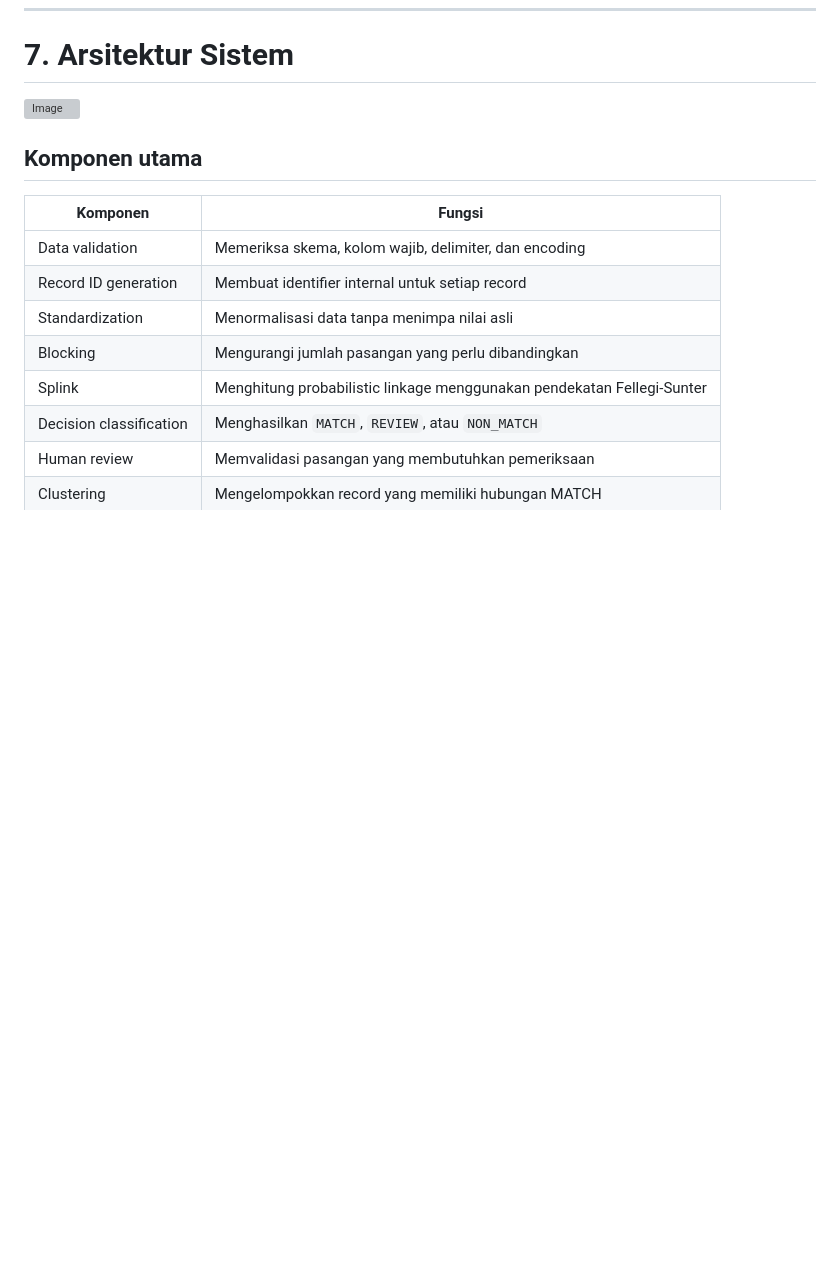
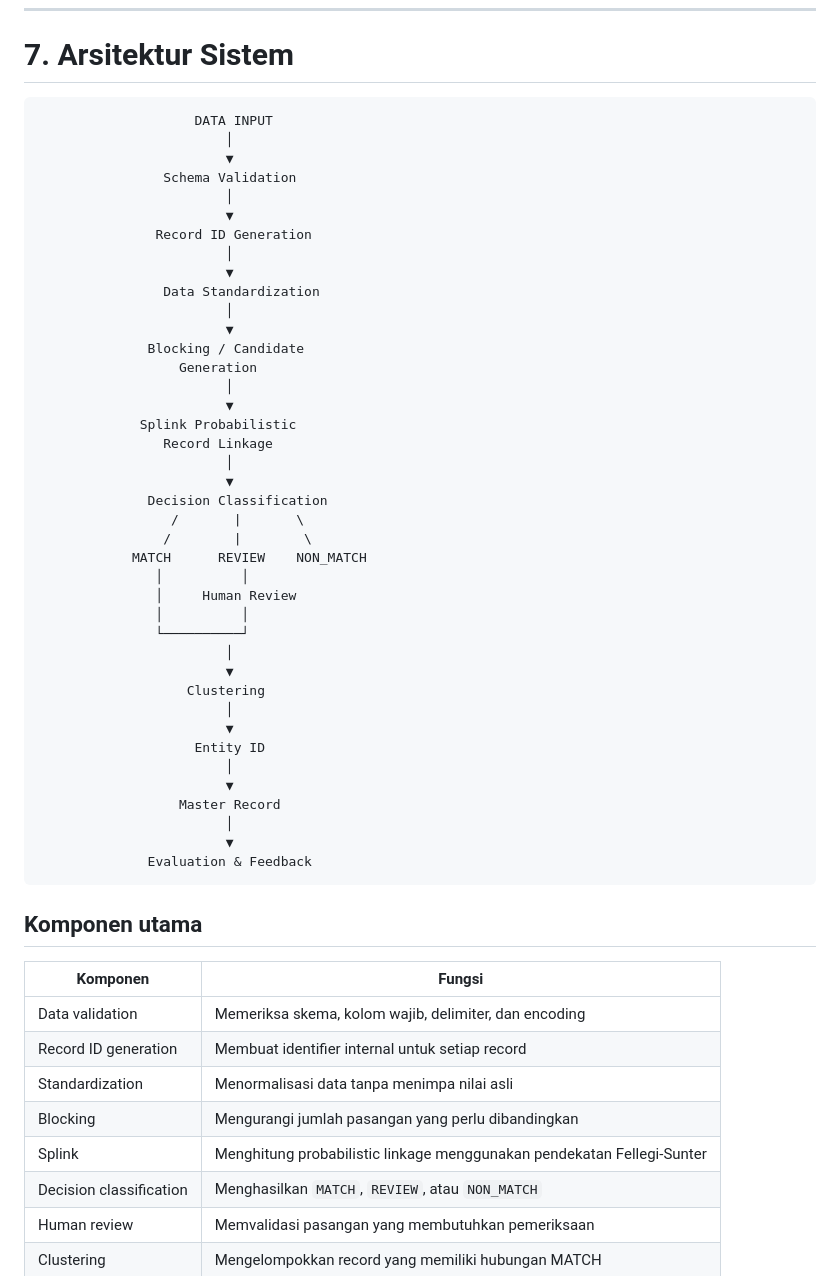
Before and after one commit to Boekanadip/dedupe-system-splink, a Markdown page: README.md, the part around the change. Drawn GitHub-style; blank space fills up the shorter version; grey boxes are pictures that could not be loaded.

````diff
--- a/README.md
+++ b/README.md
@@ -279,7 +279,48 @@ Training ulang **bukan proses otomatis setiap kali data baru masuk**.
 
 # 7. Arsitektur Sistem
 
-<img width="2553" height="2082" alt="Image" src="https://github.com/user-attachments/assets/a18c9992-e3ee-4347-991d-79356fea0adf" />
+```text
+                    DATA INPUT
+                        │
+                        ▼
+                Schema Validation
+                        │
+                        ▼
+               Record ID Generation
+                        │
+                        ▼
+                Data Standardization
+                        │
+                        ▼
+              Blocking / Candidate
+                  Generation
+                        │
+                        ▼
+             Splink Probabilistic
+                Record Linkage
+                        │
+                        ▼
+              Decision Classification
+                 /       |       \
+                /        |        \
+            MATCH      REVIEW    NON_MATCH
+               │          │
+               │     Human Review
+               │          │
+               └──────────┘
+                        │
+                        ▼
+                   Clustering
+                        │
+                        ▼
+                    Entity ID
+                        │
+                        ▼
+                  Master Record
+                        │
+                        ▼
+              Evaluation & Feedback
+```
 
 ## Komponen utama
 
````
